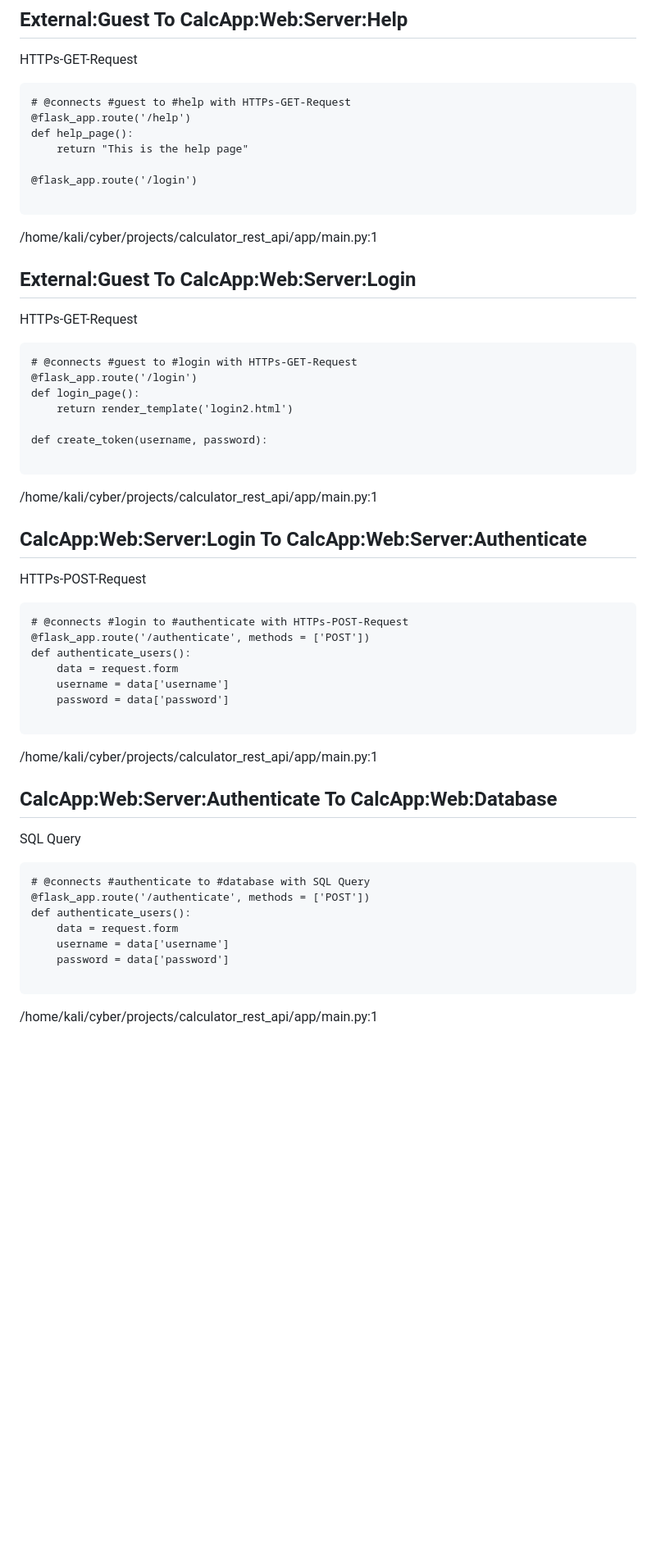
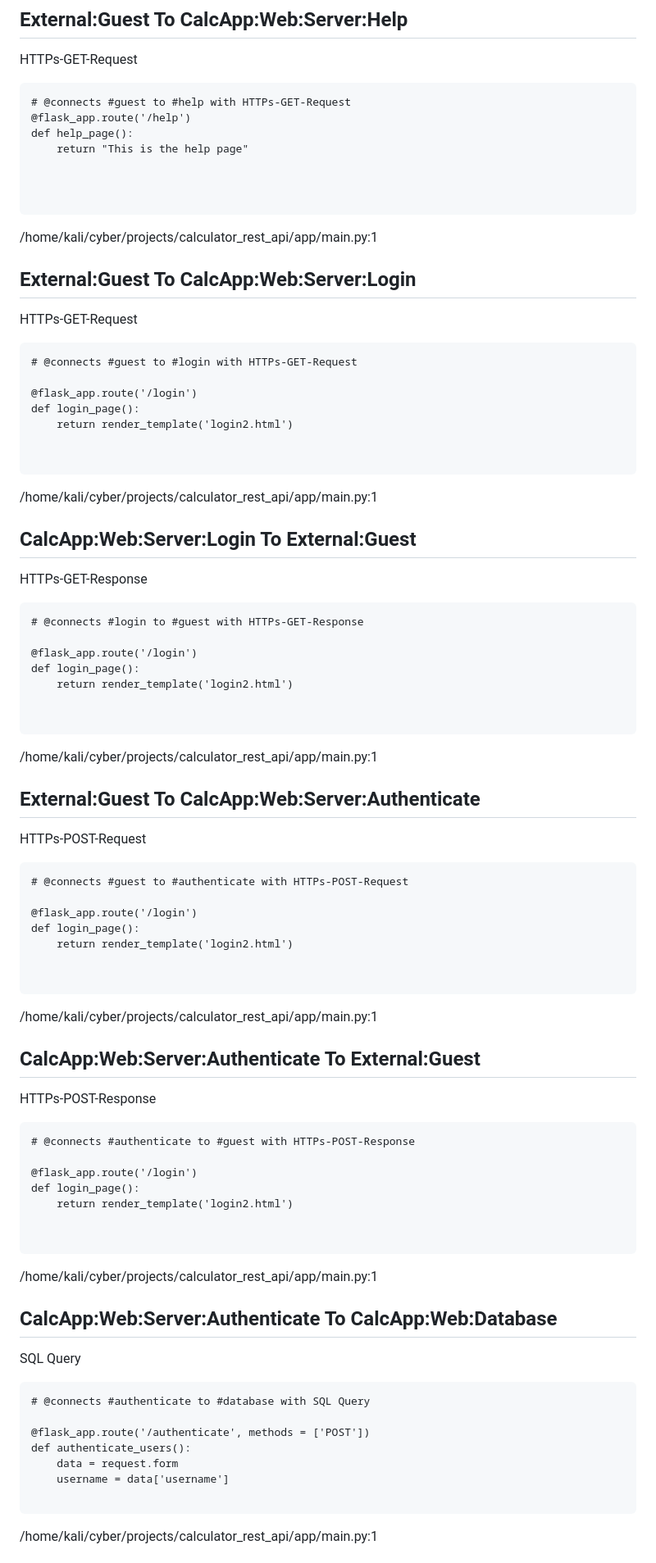
Before and after one commit to mohammedabidali/terraform_infra_modular_servers, a Markdown page: ThreatModel.md, the part around the change printed below. Shown: that part at 82% size. Drawn GitHub-style; blank space fills up the shorter version.

````diff
--- a/ThreatModel.md
+++ b/ThreatModel.md
@@ -48,7 +76,7 @@ HTTPs-GET-Request
 def help_page():
     return "This is the help page"
 
-@flask_app.route('/login')
+
 
 ```
 /home/kali/cyber/projects/calculator_rest_api/app/main.py:1
@@ -58,25 +86,53 @@ HTTPs-GET-Request
 
 ```
 # @connects #guest to #login with HTTPs-GET-Request
+
 @flask_app.route('/login')
 def login_page():
     return render_template('login2.html')
 
-def create_token(username, password):
 
 ```
 /home/kali/cyber/projects/calculator_rest_api/app/main.py:1
 
-## CalcApp:Web:Server:Login To CalcApp:Web:Server:Authenticate
+## CalcApp:Web:Server:Login To External:Guest
+HTTPs-GET-Response
+
+```
+# @connects #login to #guest with HTTPs-GET-Response
+
+@flask_app.route('/login')
+def login_page():
+    return render_template('login2.html')
+
+
+```
+/home/kali/cyber/projects/calculator_rest_api/app/main.py:1
+
+## External:Guest To CalcApp:Web:Server:Authenticate
 HTTPs-POST-Request
 
 ```
-# @connects #login to #authenticate with HTTPs-POST-Request
-@flask_app.route('/authenticate', methods = ['POST'])
-def authenticate_users():
-    data = request.form
-    username = data['username']
-    password = data['password']
+# @connects #guest to #authenticate with HTTPs-POST-Request
+
+@flask_app.route('/login')
+def login_page():
+    return render_template('login2.html')
+
+
+```
+/home/kali/cyber/projects/calculator_rest_api/app/main.py:1
+
+## CalcApp:Web:Server:Authenticate To External:Guest
+HTTPs-POST-Response
+
+```
+# @connects #authenticate to #guest with HTTPs-POST-Response
+
+@flask_app.route('/login')
+def login_page():
+    return render_template('login2.html')
+
 
 ```
 /home/kali/cyber/projects/calculator_rest_api/app/main.py:1
@@ -86,11 +142,11 @@ SQL Query
 
 ```
 # @connects #authenticate to #database with SQL Query
+
 @flask_app.route('/authenticate', methods = ['POST'])
 def authenticate_users():
     data = request.form
     username = data['username']
-    password = data['password']
 
 ```
 /home/kali/cyber/projects/calculator_rest_api/app/main.py:1
````
Also changed, not shown: other parts of ThreatModel.md (+47 -46 lines), ThreatModel.md.png, 4 other files.
